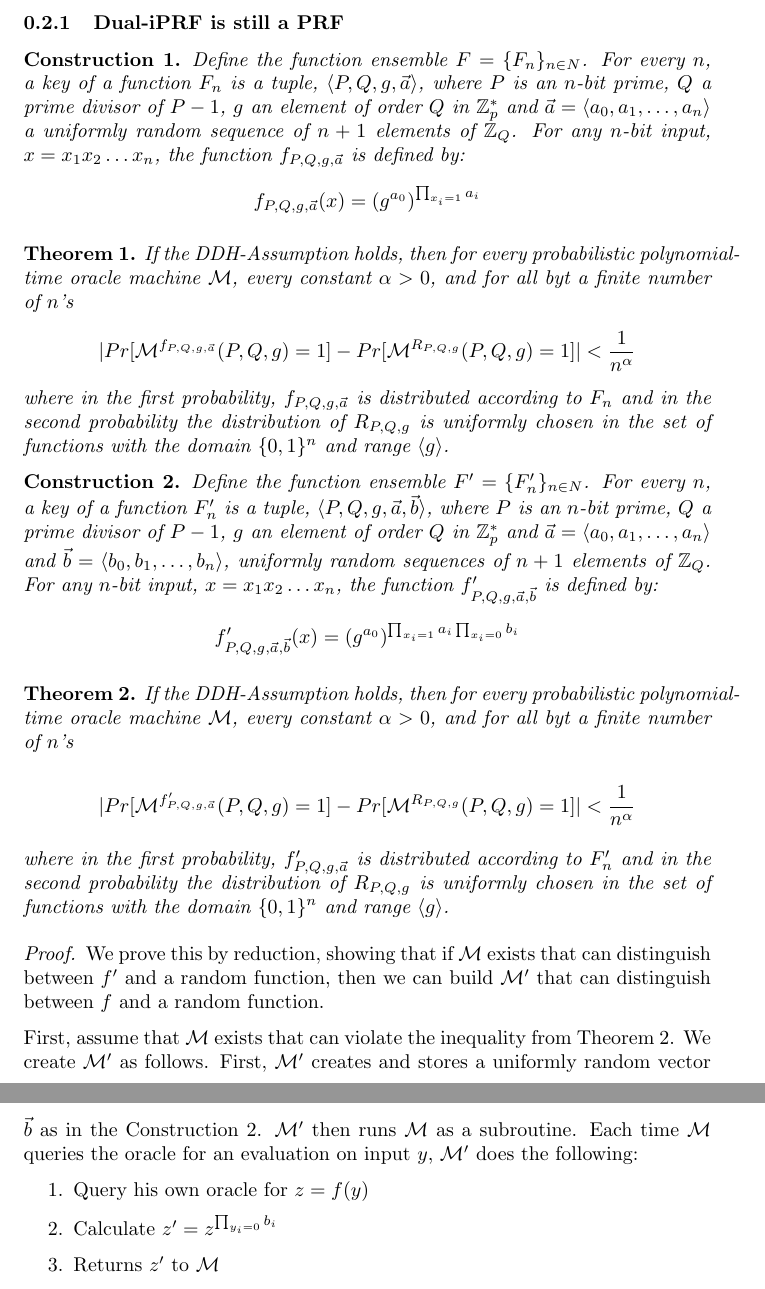
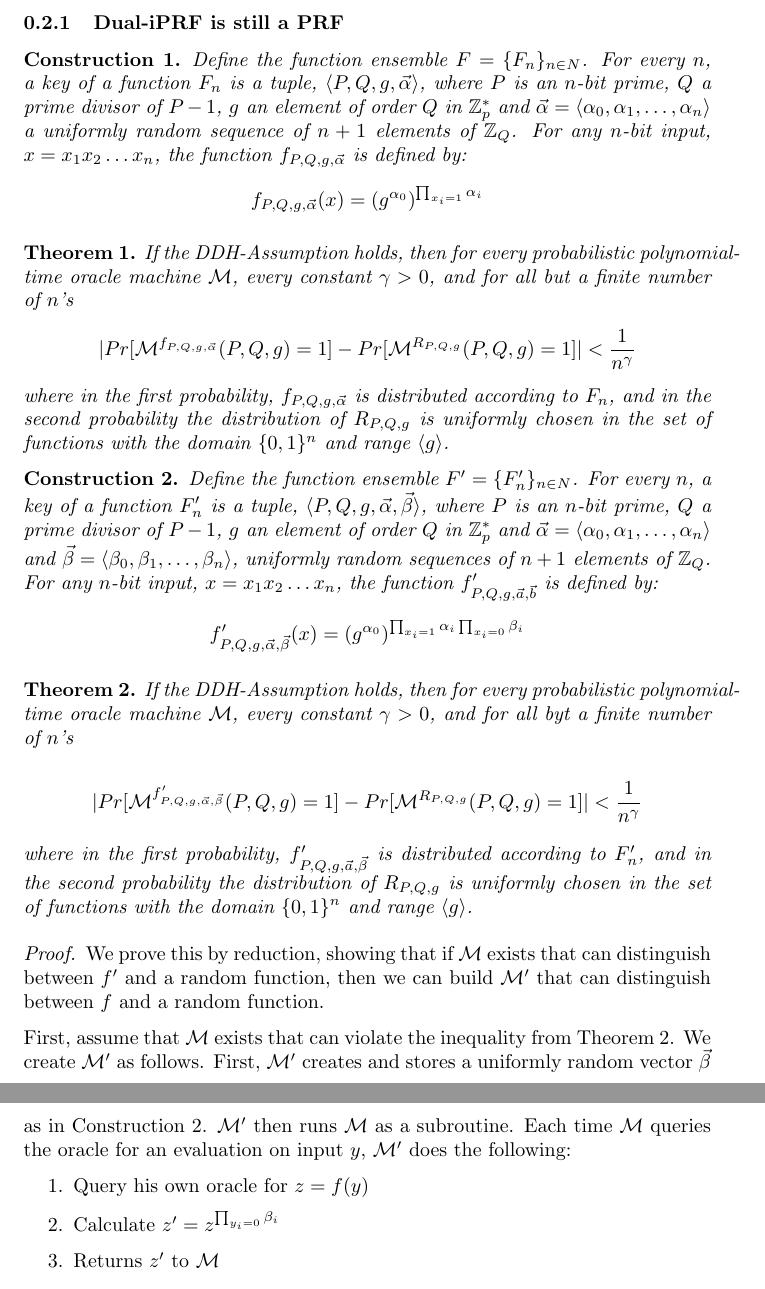
Before and after one commit to tmayberry/ioprf, a LaTeX document (ioprf-proof.tex, which reads ioprf.tex): two parts of pages 3 and 4 of 8, joined at a grey line, cut so that both start at the same text. Compiled offline with pdfLaTeX.

Commit message:
notation

```diff
--- a/ioprf.tex
+++ b/ioprf.tex
@@ -104,48 +104,48 @@ $\iprf_K(x)=\frac{V_\ell[1]}{V_{\ell}[0]^{sk}}$.
 \subsubsection{Dual-iPRF is still a PRF}
 
 \begin{construction}
-Define the function ensemble $F = \{F_n\}_{n\in N}$.  For every $n$, a key of a function $F_n$ is a tuple, $\langle P,Q,g,\vec{a}\rangle$,
-where $P$ is an $n$-bit prime, $Q$ a prime divisor of $P-1$, $g$ an element of order $Q$ in $\mathbb{Z}_{p}^*$ and $\vec{a}=\langle
-a_0,a_1, \ldots , a_n \rangle$ a uniformly random sequence of $n+1$ elements of $\mathbb{Z}_Q$.  For any $n$-bit input, $x=x_1 x_2 \ldots x_n$, the
-function $f_{P,Q,g,\vec{a}}$ is defined by:
- $$f_{P,Q,g,\vec{a}}(x) = (g^{a_0})^{\prod_{x_i=1}a_i}$$
+Define the function ensemble $F = \{F_n\}_{n\in N}$.  For every $n$, a key of a function $F_n$ is a tuple, $\langle P,Q,g,\vec{\alpha}\rangle$,
+where $P$ is an $n$-bit prime, $Q$ a prime divisor of $P-1$, $g$ an element of order $Q$ in $\mathbb{Z}_{p}^*$ and $\vec{\alpha}=\langle
+\alpha_0,\alpha_1, \ldots , \alpha_n \rangle$ a uniformly random sequence of $n+1$ elements of $\mathbb{Z}_Q$.  For any $n$-bit input, $x=x_1 x_2 \ldots x_n$, the
+function $f_{P,Q,g,\vec{\alpha}}$ is defined by:
+ $$f_{P,Q,g,\vec{\alpha}}(x) = (g^{\alpha_0})^{\prod_{x_i=1}\alpha_i}$$
 \end{construction}
 
 \begin{theorem}
 \label{theorem:naor}
-If the DDH-Assumption holds, then for every probabilistic polynomial-time oracle machine $\mathcal{M}$, every constant $\alpha > 0$, and for all byt a finite number of $n$'s
-$$| Pr[\mathcal{M}^{f_{P,Q,g,\vec{a}}}(P,Q,g)=1] - Pr[\mathcal{M}^{R_{P,Q,g}}(P,Q,g) = 1]| < \frac{1}{n^\alpha} $$
-where in the first probability, $f_{P,Q,g,\vec{a}}$ is distributed according to $F_n$ and in the second probability the distribution of $R_{P,Q,g}$ is uniformly chosen in the set of functions with the domain $\{0,1\}^n$ and range $\langle g\rangle$.
+If the DDH-Assumption holds, then for every probabilistic polynomial-time oracle machine $\mathcal{M}$, every constant $\gamma > 0$, and for all but a finite number of $n$'s
+$$| Pr[\mathcal{M}^{f_{P,Q,g,\vec{\alpha}}}(P,Q,g)=1] - Pr[\mathcal{M}^{R_{P,Q,g}}(P,Q,g) = 1]| < \frac{1}{n^\gamma} $$
+where in the first probability, $f_{P,Q,g,\vec{\alpha}}$ is distributed according to $F_n$, and in the second probability the distribution of $R_{P,Q,g}$ is uniformly chosen in the set of functions with the domain $\{0,1\}^n$ and range $\langle g\rangle$.
 \end{theorem}
 
 \begin{construction}
 \label{const:newprf}
-Define the function ensemble $F' = \{F'_n\}_{n\in N}$.  For every $n$, a key of a function $F'_n$ is a tuple, $\langle P,Q,g,\vec{a},\vec{b}\rangle$,
-where $P$ is an $n$-bit prime, $Q$ a prime divisor of $P-1$, $g$ an element of order $Q$ in $\mathbb{Z}_{p}^*$ and $\vec{a}=\langle
-a_0,a_1, \ldots , a_n \rangle$ and $\vec{b}=\langle
-b_0,b_1, \ldots ,b_n \rangle$, uniformly random sequences of $n+1$ elements of $\mathbb{Z}_Q$.  For any $n$-bit input, $x=x_1 x_2 \ldots x_n$, the
+Define the function ensemble $F' = \{F'_n\}_{n\in N}$.  For every $n$, a key of a function $F'_n$ is a tuple, $\langle P,Q,g,\vec{\alpha},\vec{\beta}\rangle$,
+where $P$ is an $n$-bit prime, $Q$ a prime divisor of $P-1$, $g$ an element of order $Q$ in $\mathbb{Z}_{p}^*$ and $\vec{\alpha}=\langle
+\alpha_0,\alpha_1, \ldots , \alpha_n \rangle$ and $\vec{\beta}=\langle
+\beta_0,\beta_1, \ldots ,\beta_n \rangle$, uniformly random sequences of $n+1$ elements of $\mathbb{Z}_Q$.  For any $n$-bit input, $x=x_1 x_2 \ldots x_n$, the
 function $f'_{P,Q,g,\vec{a},\vec{b}}$ is defined by:
- $$f'_{P,Q,g,\vec{a},\vec{b}}(x) = (g^{a_0})^{\prod_{x_i=1}a_i \prod_{x_i=0}b_i}$$
+ $$f'_{P,Q,g,\vec{\alpha},\vec{\beta}}(x) = (g^{\alpha_0})^{\prod_{x_i=1}\alpha_i \prod_{x_i=0}\beta_i}$$
  \end{construction}
 
 \begin{theorem}
 \label{theorem:newprf}
 
-If the DDH-Assumption holds, then for every probabilistic polynomial-time oracle machine $\mathcal{M}$, every constant $\alpha > 0$, and for all byt a finite number of $n$'s
+If the DDH-Assumption holds, then for every probabilistic polynomial-time oracle machine $\mathcal{M}$, every constant $\gamma > 0$, and for all byt a finite number of $n$'s
 
-$$| Pr[\mathcal{M}^{f'_{P,Q,g,\vec{a}}}(P,Q,g)=1] - Pr[\mathcal{M}^{R_{P,Q,g}}(P,Q,g) = 1]| < \frac{1}{n^\alpha} $$
+$$| Pr[\mathcal{M}^{f'_{P,Q,g,\vec{\alpha},\vec{\beta}}}(P,Q,g)=1] - Pr[\mathcal{M}^{R_{P,Q,g}}(P,Q,g) = 1]| < \frac{1}{n^\gamma} $$
 
-where in the first probability, $f'_{P,Q,g,\vec{a}}$ is distributed according to $F'_n$ and in the second probability the distribution of $R_{P,Q,g}$ is uniformly chosen in the set of functions with the domain $\{0,1\}^n$ and range $\langle g\rangle$.
+where in the first probability, $f'_{P,Q,g,\vec{a},\vec{\beta}}$ is distributed according to $F'_n$, and in the second probability the distribution of $R_{P,Q,g}$ is uniformly chosen in the set of functions with the domain $\{0,1\}^n$ and range $\langle g\rangle$.
 \end{theorem}
 
 \begin{proof}
 We prove this by reduction, showing that if $\mathcal{M}$ exists that can distinguish between $f'$ and a random function, then we can build $\mathcal{M}'$ that can distinguish between $f$ and a random function.
 
-First, assume that $\mathcal{M}$ exists that can violate the inequality from Theorem \ref{theorem:newprf}.  We create $\mathcal{M'}$ as follows.  First, $\mathcal{M}'$ creates and stores a uniformly random vector $\vec{b}$ as in the Construction \ref{const:newprf}.  $\mathcal{M}'$ then runs $\mathcal{M}$ as a subroutine.  Each time $\mathcal{M}$ queries the oracle for an evaluation on input $y$, $\mathcal{M}'$ does the following:
+First, assume that $\mathcal{M}$ exists that can violate the inequality from Theorem \ref{theorem:newprf}.  We create $\mathcal{M'}$ as follows.  First, $\mathcal{M}'$ creates and stores a uniformly random vector $\vec{\beta}$ as in Construction~\ref{const:newprf}.  $\mathcal{M}'$ then runs $\mathcal{M}$ as a subroutine.  Each time $\mathcal{M}$ queries the oracle for an evaluation on input $y$, $\mathcal{M}'$ does the following:
 
 \begin{enumerate}
 \item Query his own oracle for $z = f(y)$
-\item Calculate $z' = z^{\prod_{y_i = 0} b_i}$
+\item Calculate $z' = z^{\prod_{y_i = 0} \beta_i}$
 \item Returns $z'$ to $\mathcal{M}$
 \end{enumerate}
 
```
Also changed, not shown: ioprf.tex (4 more changed lines).
